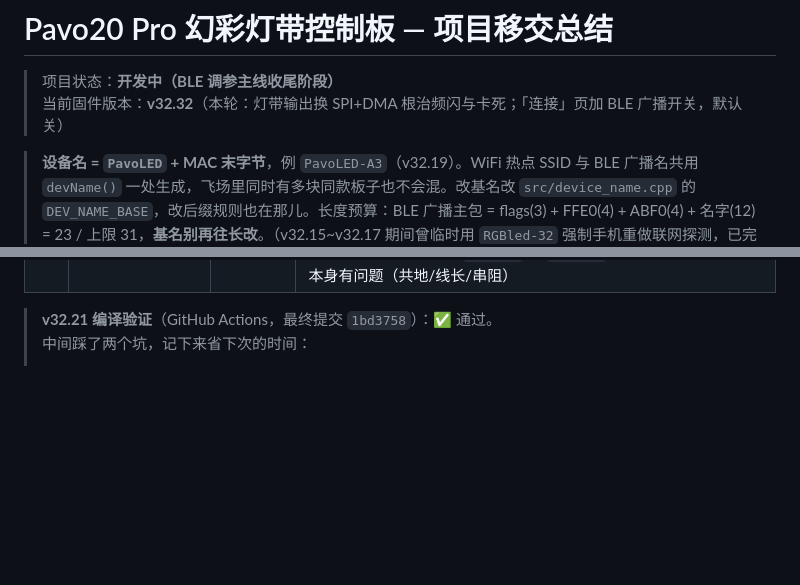
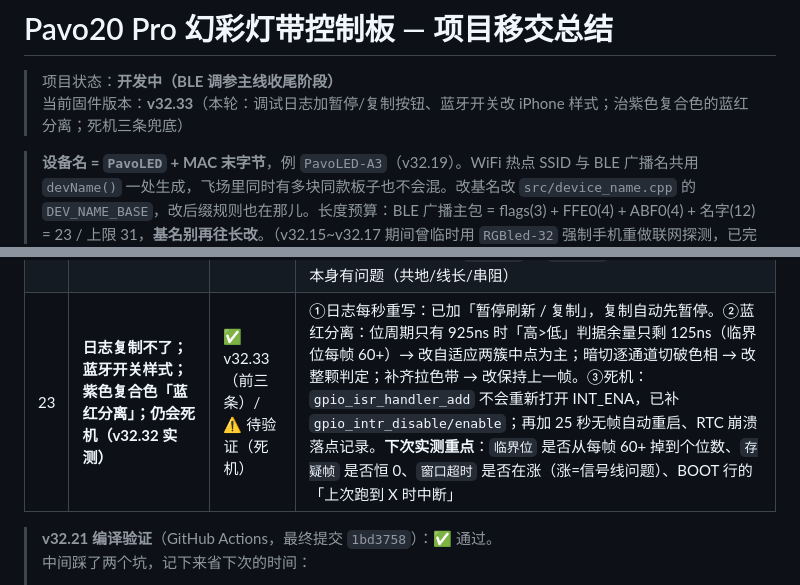
Before and after one commit to jimyu0628/pavo20-led-controller, a Markdown page: docs/项目移交总结.md, 2 parts joined by grey strips. Drawn GitHub-style; blank space fills up the shorter version.

Commit message:
docs: v32.33 移交记录（日志复制按钮/iOS 开关/蓝红分离三处/死机三条兜底）

```diff
--- a/docs/项目移交总结.md
+++ b/docs/项目移交总结.md
@@ -1,7 +1,7 @@
 # Pavo20 Pro 幻彩灯带控制板 — 项目移交总结
 
 > 项目状态：**开发中（BLE 调参主线收尾阶段）**
-> 当前固件版本：**v32.32**（本轮：灯带输出换 SPI+DMA 根治频闪与卡死；「连接」页加 BLE 广播开关，默认关）
+> 当前固件版本：**v32.33**（本轮：调试日志加暂停/复制按钮、蓝牙开关改 iPhone 样式；治紫色复合色的蓝红分离；死机三条兜底）
 
 > **设备名 = `PavoLED` + MAC 末字节**，例 `PavoLED-A3`（v32.19）。WiFi 热点 SSID 与 BLE 广播名共用 `devName()` 一处生成，飞场里同时有多块同款板子也不会混。改基名改 `src/device_name.cpp` 的 `DEV_NAME_BASE`，改后缀规则也在那儿。长度预算：BLE 广播主包 = flags(3) + FFE0(4) + ABF0(4) + 名字(12) = 23 / 上限 31，**基名别再往长改**。（v32.15~v32.17 期间曾临时用 `RGBled-32` 强制手机重做联网探测，已完成使命。）
 > 移交时间：2026-10-24
@@ -201,6 +202,7 @@ GND 共地（飞控 ↔ ESP32 ↔ 灯带）
 | 20 | **「末帧 42 颗」与 Betaflight 里设的 24 颗不符（v32.28 实测）** | ✅ v32.30（诊断） | 「末帧」不是飞控配置，是本板把本帧收到的位数除以 24。24 颗 = 576 位，42 颗 = 1021 位，多出 445 位 = 帧内多余跳变被计成位（v32.28 缺陷）。**判读**：刷 v32.30 后看 `解出 N 颗 / M 位` —— 静态纯色时应为 `23~24 颗 / 551~575 位`；若仍显示 42 颗 / 1021 位，说明飞控真的在发 42 颗（BF Configurator 的 LED Strip 页面里**实际放置的 LED 数量**才是权威），需要去飞控侧改 |
 | 21 | **灯全灭、BF 重启无效、只有 ESP32 重启能恢复；扫描/彩虹每 2 秒频闪；暗区弱光（v32.30 实测）** | ✅ v32.31（前两条）/ ⚠️ 架构（频闪） | 死机 = `fcRxReset()` 反复 `gpio_isr_handler_remove/add` 且不检查返回值，add 失败即永久失去 GPIO 中断。弱光 = 飞控暗区给 `0x01~0x08` 底色，暗切 12 解决。**频闪**：C3 的 RMT 无 DMA，60µs 必须续填一次 FIFO，WiFi/BLE 关中断超过这个时间必然断流。缓解手段：关掉 BLE 广播（日志 `probe=fail` 说明从没连上，纯干扰）、网页轮询放慢；根治：换 SPI2/I2S + DMA 输出 |
 | 22 | **扫描/彩虹时约每 2 秒频闪几下；死机（收不到 BF 帧、只有 ESP32 重启能恢复）** | ✅ v32.32 | 根因是 C3 的 RMT 没有 DMA：长帧靠中断每 60µs 续填 FIFO，WiFi/BLE 任何一次关中断超过 60µs 就断流 → 残帧 → 闪；飞控采集的 1.3ms 中断屏蔽更是必然断流，狠了通道卡死。已改 SPI2 + DMA（不依赖中断）。**若刷完仍有频闪**：看 `[LED] fail` 是否在涨（涨=SPI 也出错，报错误码）与 `主循环最长间隔`（很大=别的地方在阻塞）；灯带完全不亮则看开机 `LED FAIL` 与 `[LED] spi tx err`。**若仍收不到飞控帧**：看 `窗口超时` 与 `飞控静默` —— 都在涨说明信号线本身有问题（共地/线长/串阻） |
+| 23 | **日志复制不了；蓝牙开关样式；紫色复合色「蓝红分离」；仍会死机（v32.32 实测）** | ✅ v32.33（前三条）/ ⚠️ 待验证（死机） | ①日志每秒重写：已加「暂停刷新 / 复制」，复制自动先暂停。②蓝红分离：位周期只有 925ns 时「高>低」判据余量只剩 125ns（临界位每帧 60+）→ 改自适应两簇中点为主；暗切逐通道切破色相 → 改整颗判定；补齐拉色带 → 改保持上一帧。③死机：`gpio_isr_handler_add` 不会重新打开 INT_ENA，已补 `gpio_intr_disable/enable`；再加 25 秒无帧自动重启、RTC 崩溃落点记录。**下次实测重点**：`临界位` 是否从每帧 60+ 掉到个位数、`存疑帧` 是否恒 0、`窗口超时` 是否在涨（涨=信号线问题）、BOOT 行的「上次跑到 X 时中断」 |
 
 > **v32.21 编译验证**（GitHub Actions，最终提交 `1bd3758`）：✅ 通过。
 > 中间踩了两个坑，记下来省下次的时间：
```
Also changed, not shown: other parts of docs/项目移交总结.md (+1 -0 lines).
